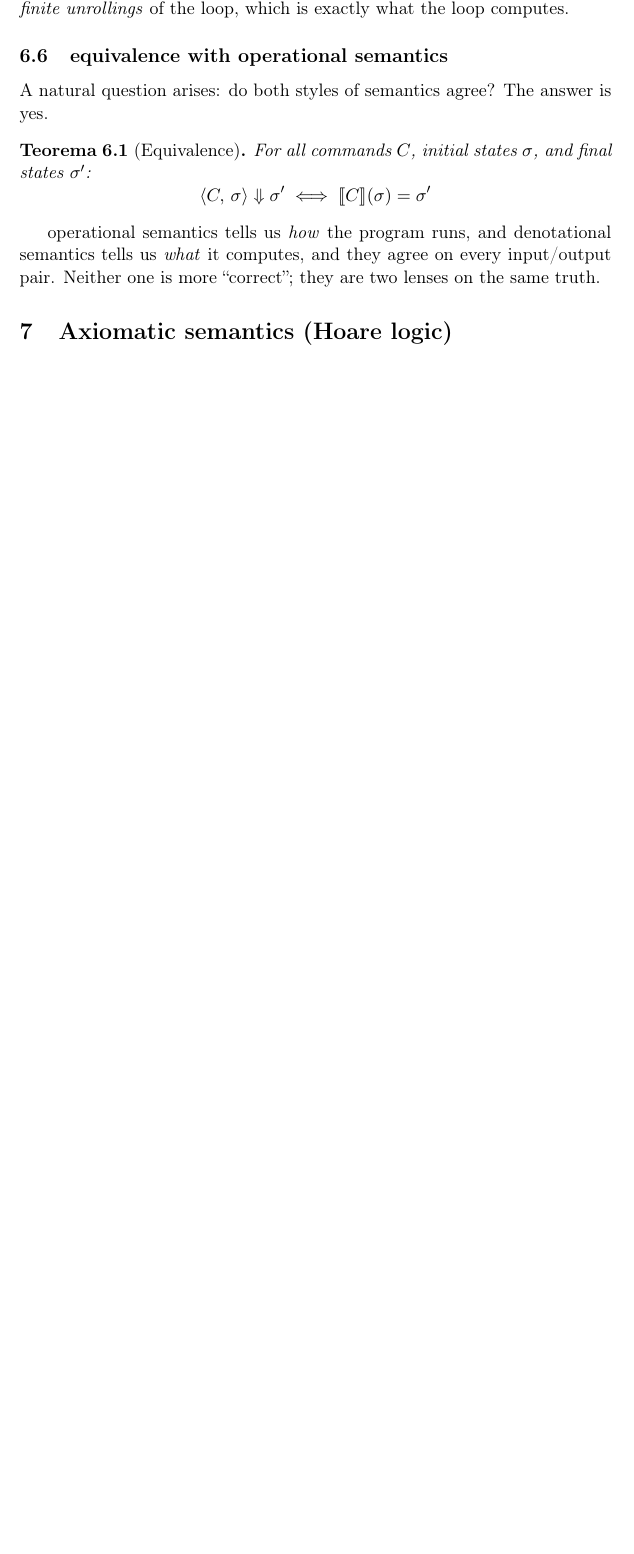
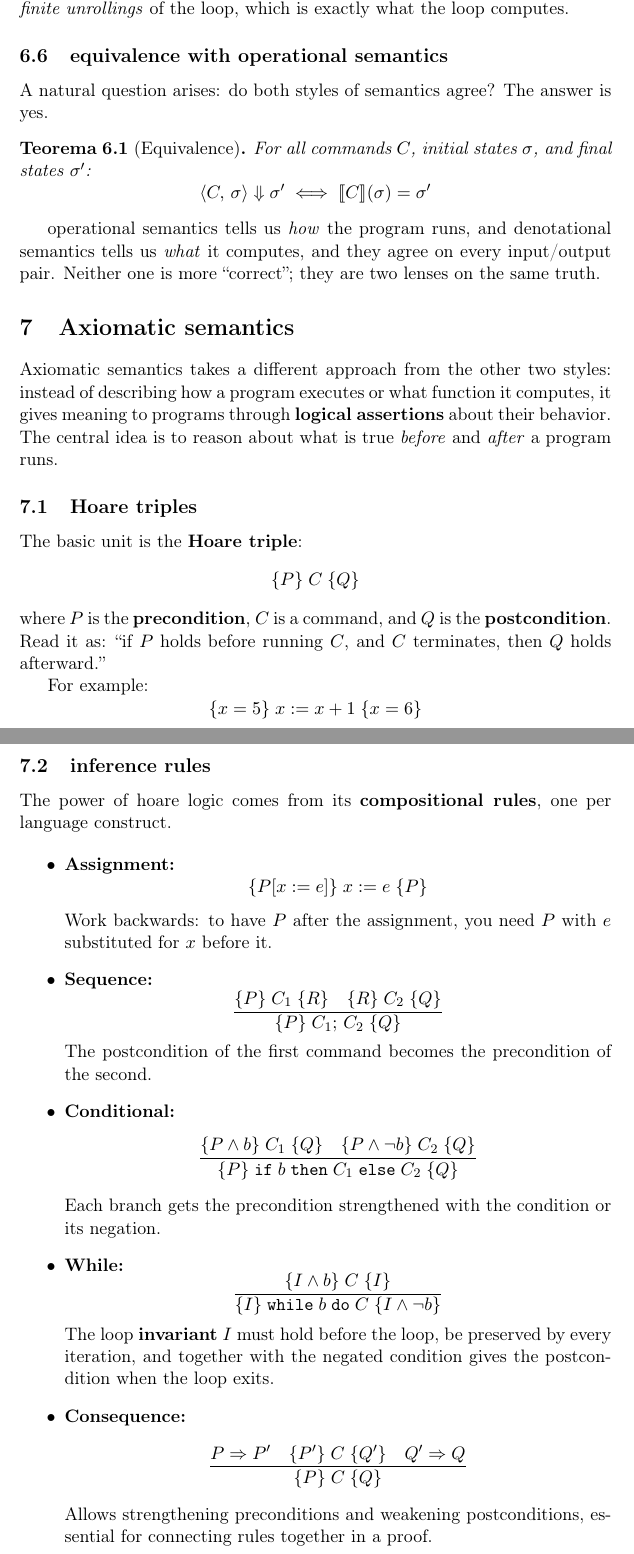
Before and after one commit to Carlixgonzam/Programming-Languages-Notes, a LaTeX document (topics/01-operational-semantics/main.tex, which reads topics/01-operational-semantics/sections/07-axiomatic-semantics.tex): part of page 11 of 11 before the commit and two parts of pages 11 and 12 of 14 after it, the two joined at a grey line, cut so that both start at the same text, the shorter picture padded with empty space. Compiled offline with pdfLaTeX.

Commit message:
axiomatic section doneeee

```diff
--- a/topics/01-operational-semantics/sections/07-axiomatic-semantics.tex
+++ b/topics/01-operational-semantics/sections/07-axiomatic-semantics.tex
@@ -1,5 +1,5 @@
 % !TeX root = ../main.tex
-\section{Axiomatic semantics (Hoare logic)}
+\section{Axiomatic semantics}
 % Sugerencias de contenido:
 %   - Tripletas de Hoare $\{P\}\, C\, \{Q\}$
 %   - Reglas: asignación, secuencia, condicional, while, consecuencia
@@ -7,3 +7,64 @@
 %   - Corrección parcial vs total
 %   - Precondición más débil (weakest precondition, $\mathit{wp}$)
 %   - Ejemplos: factorial, suma de un arreglo
+Axiomatic semantics takes a different approach from the other two styles: instead of describing how a program executes or what function it computes, it gives meaning to programs through \textbf{logical assertions} about their behavior. The central idea is to reason about what is true \emph{before} and \emph{after} a program runs.
+
+\subsection{Hoare triples}
+The basic unit is the \textbf{Hoare triple}:
+\[
+  \{P\}\; C\; \{Q\}
+\]
+where $P$ is the \textbf{precondition}, $C$ is a command, and $Q$ is the \textbf{postcondition}. Read it as: ``if $P$ holds before running $C$, and $C$ terminates, then $Q$ holds afterward.''
+
+For example:
+\[
+  \{x = 5\}\; x := x + 1\; \{x = 6\}
+\]
+
+\subsection{inference rules}
+The power of hoare logic comes from its \textbf{compositional rules}, one per language construct.
+
+\begin{itemize}
+  \item \textbf{Assignment:}
+  \[
+    \{P[x := e]\}\; x := e\; \{P\}
+  \]
+  Work backwards: to have $P$ after the assignment, you need $P$ with
+  $e$ substituted for $x$ before it.
+
+  \item \textbf{Sequence:}
+  \[
+    \frac{\{P\}\; C_1\; \{R\} \quad \{R\}\; C_2\; \{Q\}}
+         {\{P\}\; C_1;\, C_2\; \{Q\}}
+  \]
+  The postcondition of the first command becomes the precondition of
+  the second.
+
+  \item \textbf{Conditional:}
+  \[
+    \frac{\{P \wedge b\}\; C_1\; \{Q\} \quad \{P \wedge \neg b\}\;
+    C_2\; \{Q\}}
+         {\{P\}\; \texttt{if}\; b\; \texttt{then}\; C_1\;
+         \texttt{else}\; C_2\; \{Q\}}
+  \]
+  Each branch gets the precondition strengthened with the condition or
+  its negation.
+
+  \item \textbf{While:}
+  \[
+    \frac{\{I \wedge b\}\; C\; \{I\}}
+         {\{I\}\; \texttt{while}\; b\; \texttt{do}\; C\;
+         \{I \wedge \neg b\}}
+  \]
+  The loop \textbf{invariant} $I$ must hold before the loop, be
+  preserved by every iteration, and together with the negated condition
+  gives the postcondition when the loop exits.
+
+  \item \textbf{Consequence:}
+  \[
+    \frac{P \Rightarrow P' \quad \{P'\}\; C\; \{Q'\} \quad
+    Q' \Rightarrow Q}
+         {\{P\}\; C\; \{Q\}}
+  \]
+  Allows strengthening preconditions and weakening postconditions, essential for connecting rules together in a proof.
+\end{itemize}
@@ -9,0 +104 @@
+  \mathit{wp}(\texttt{if}\; b\; \texttt{then}\; C_1\;
```
Also changed, not shown: topics/01-operational-semantics/main.pdf, topics/01-operational-semantics/sections/07-axiomatic-semantics.tex (63 more changed lines).
